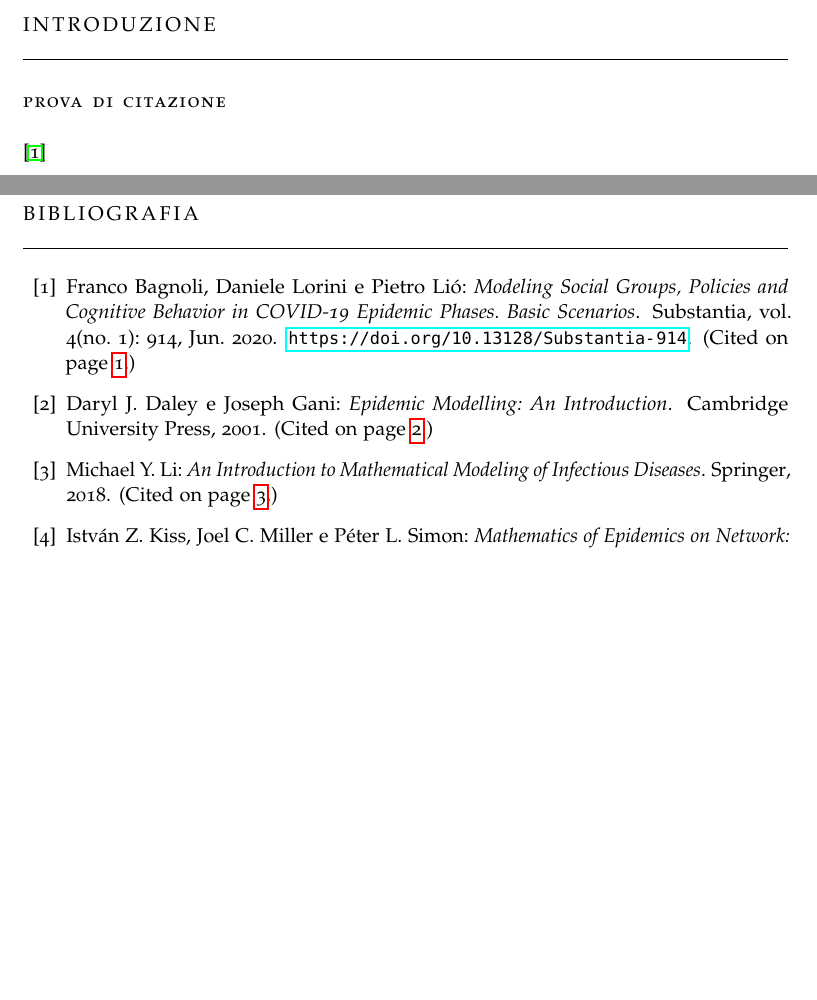
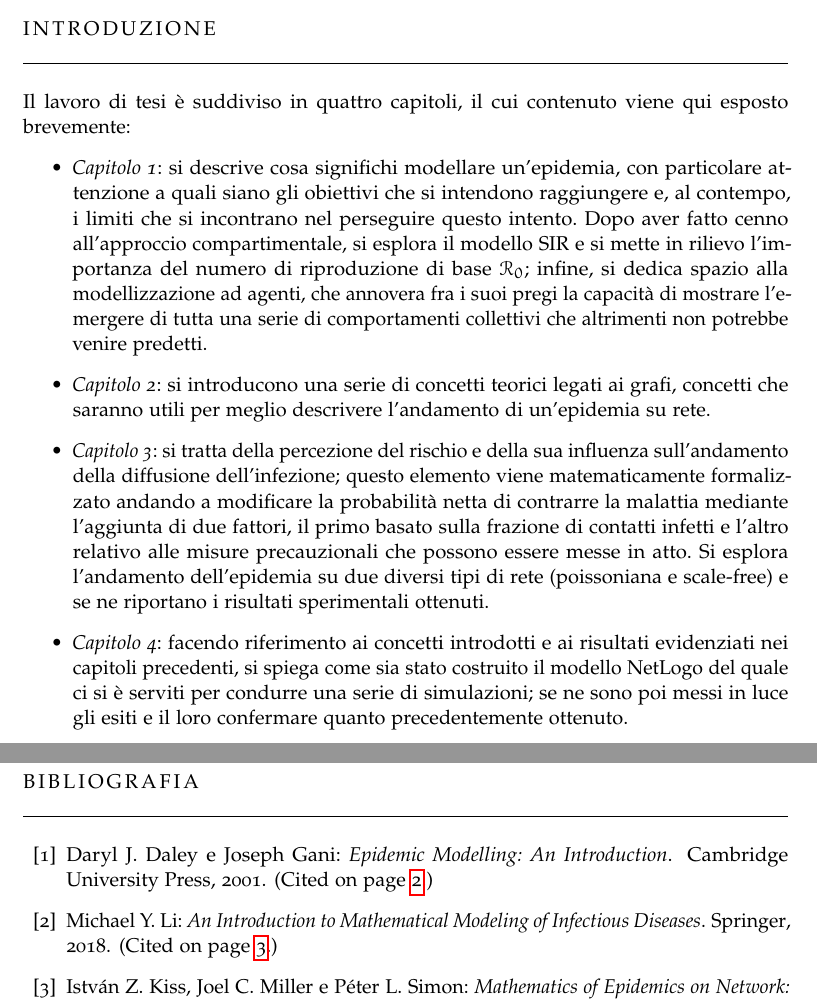
Before and after one commit to giuliaLeo/bachelor-thesis, a LaTeX thesis (thesis.tex, which reads 2-chapters/0-introduzione.tex): two parts of pages 6 and 33 of 35, joined at a grey line, cut so that both start at the same text, the shorter picture padded with empty space. Compiled offline with pdfLaTeX; a missing font is replaced by an installed copy or a similar font.

Commit message:
started working on introduction

```diff
--- a/2-chapters/0-introduzione.tex
+++ b/2-chapters/0-introduzione.tex
@@ -6,6 +6,10 @@
 
 %\chapter{Introduzione}
 \label{chap:intro}
-
-\section*{Prova di citazione}
-\cite{BagnoliModeling2020}
+Il lavoro di tesi è suddiviso in quattro capitoli, il cui contenuto viene qui esposto brevemente:
+\begin{itemize}
+\item \textit{Capitolo 1}: si descrive cosa significhi modellare un'epidemia, con particolare attenzione a quali siano gli obiettivi che si intendono raggiungere e, al contempo, i limiti che si incontrano nel perseguire questo intento. Dopo aver fatto cenno all'approccio compartimentale, si esplora il modello SIR e si mette in rilievo l'importanza del numero di riproduzione di base $\mathcal{R}_0$; infine, si dedica spazio alla modellizzazione ad agenti, che annovera fra i suoi pregi la capacità di mostrare l'emergere di tutta una serie di comportamenti collettivi che altrimenti non potrebbe venire predetti.
+\item \textit{Capitolo 2}: si introducono una serie di concetti teorici legati ai grafi, concetti che saranno utili per meglio descrivere l'andamento di un'epidemia su rete.
+\item \textit{Capitolo 3}: si tratta della percezione del rischio e della sua influenza sull'andamento della diffusione dell'infezione; questo elemento viene matematicamente formalizzato andando a modificare la probabilità netta di contrarre la malattia mediante l'aggiunta di due fattori, il primo basato sulla frazione di contatti infetti e l'altro relativo alle misure precauzionali che possono essere messe in atto. Si esplora l'andamento dell'epidemia su due diversi tipi di rete (poissoniana e scale-free) e se ne riportano i risultati sperimentali ottenuti.
+\item \textit{Capitolo 4}: facendo riferimento ai concetti introdotti e ai risultati evidenziati nei capitoli precedenti, si spiega come sia stato costruito il modello NetLogo del quale ci si è serviti per condurre una serie di simulazioni; se ne sono poi messi in luce gli esiti e il loro confermare quanto precedentemente ottenuto.
+\end{itemize}
```
